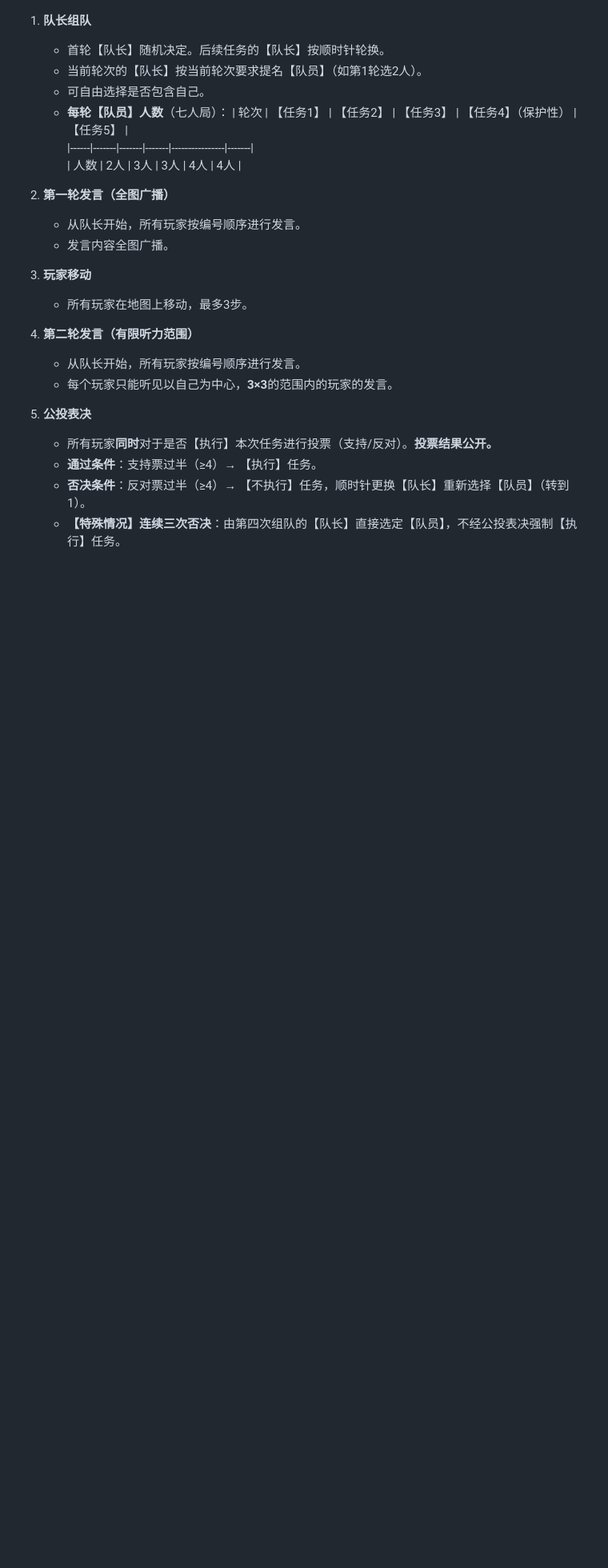
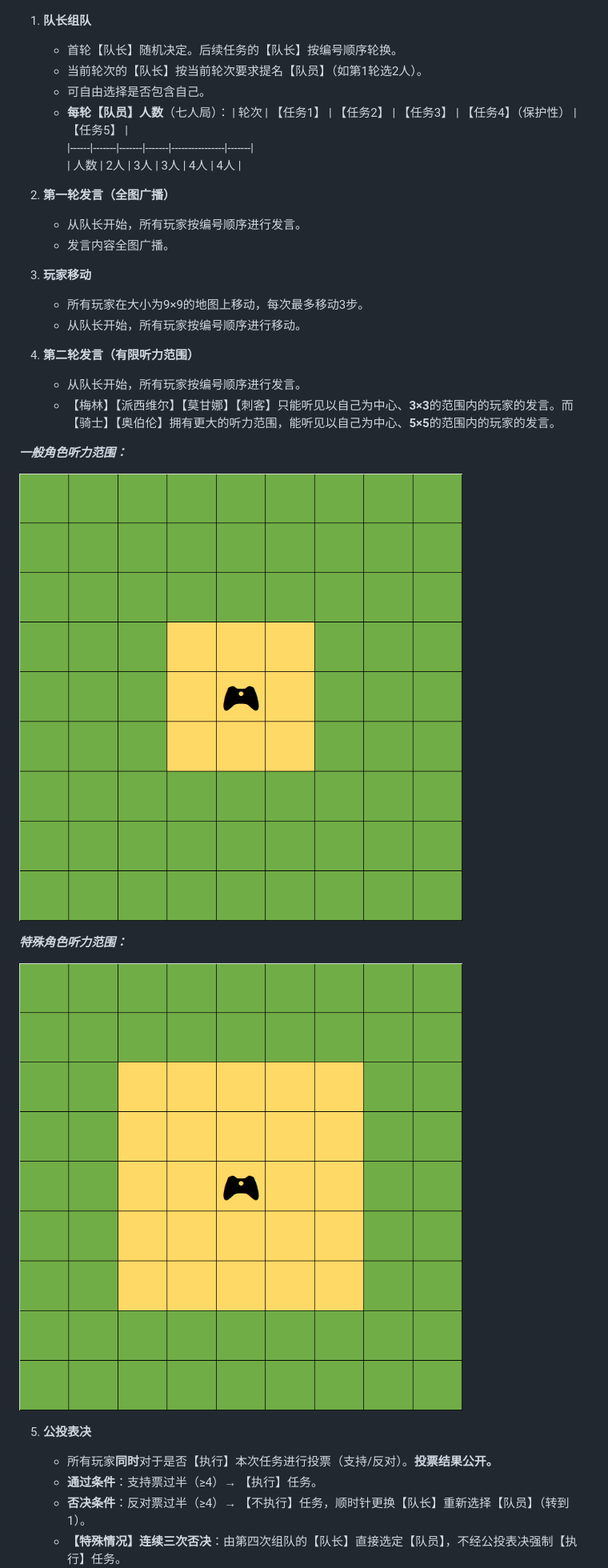
Before and after one commit to pkulab409/pkudsa.avalon, a Markdown page: README.md, the part around the change printed below. Shown: that part at 80% size. Rendered like a GitHub page; blank space fills up the shorter version.

Commit message:
README.md
更改了许多错误，同步了部分规则变化
通过画图可知，对于骑士5x5的听力范围，7x7的图未免有些拥挤，换成9x9后明显更优
考虑到平衡问题，将红方奥伯伦同骑士一样也提高了听力范围

```diff
--- a/README.md
+++ b/README.md
@@ -101,7 +102,7 @@
 ![mission](./pictures/mission.png)
 
 1. **队长组队**
-   - 首轮【队长】随机决定。后续任务的【队长】按顺时针轮换。
+   - 首轮【队长】随机决定。后续任务的【队长】按编号顺序轮换。
    - 当前轮次的【队长】按当前轮次要求提名【队员】（如第1轮选2人）。
    - 可自由选择是否包含自己。
    - **每轮【队员】人数**（七人局）：
@@ -114,11 +115,20 @@
    - 发言内容全图广播。
 
 3. **玩家移动**
-   - 所有玩家在地图上移动，最多3步。
+   - 所有玩家在大小为9×9的地图上移动，每次最多移动3步。
+   - 从队长开始，所有玩家按编号顺序进行移动。
 
 4. **第二轮发言（有限听力范围）**
    - 从队长开始，所有玩家按编号顺序进行发言。
-   - 每个玩家只能听见以自己为中心，**3×3**的范围内的玩家的发言。
+   - 【梅林】【派西维尔】【莫甘娜】【刺客】只能听见以自己为中心、**3×3**的范围内的玩家的发言。而【骑士】【奥伯伦】拥有更大的听力范围，能听见以自己为中心、**5×5**的范围内的玩家的发言。
+
+**_一般角色听力范围：_**
+
+![mission](./pictures/view1.png)
+
+**_特殊角色听力范围：_**
+
+![mission](./pictures/view2.png)
 
 5. **公投表决**
    - 所有玩家**同时**对于是否【执行】本次任务进行投票（支持/反对）。**投票结果公开。**
```
Also changed, not shown: other parts of README.md (+4 -3 lines).
